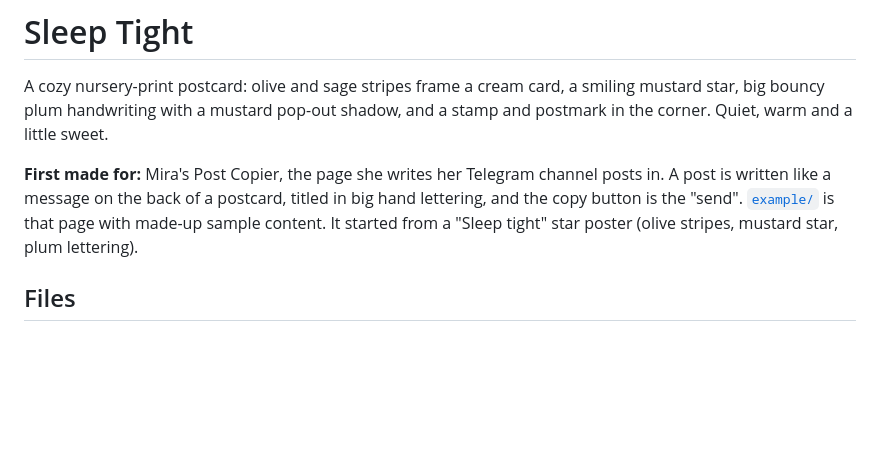
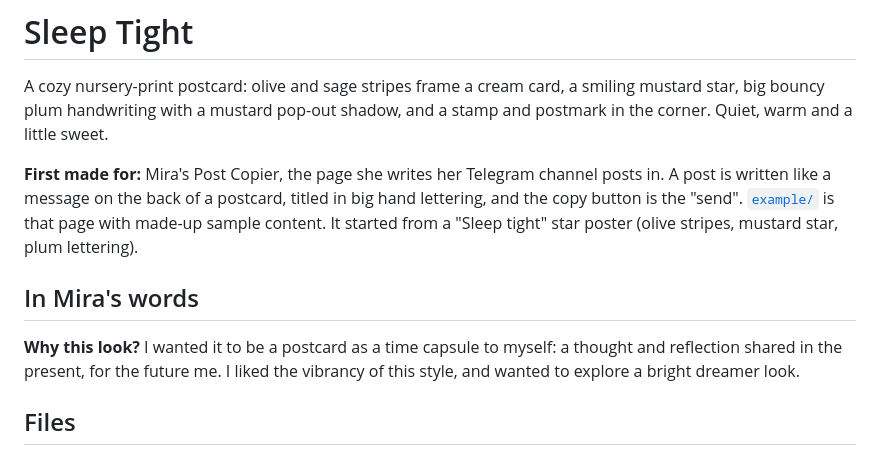
Before and after one commit to mirainsight/mira-style, a Markdown page: looks/sleep-tight/README.md, the part around the change. Drawn GitHub-style; blank space fills up the shorter version.

Commit message:
Sleep Tight: add In Mira's words
Co-Authored-By: Claude Sonnet 5.5 <noreply@anthropic.com>
Claude-Session: https://claude.ai/code/session_01183DWHPGuzf6izKgD7e18a

```diff
--- a/looks/sleep-tight/README.md
+++ b/looks/sleep-tight/README.md
@@ -3,6 +3,11 @@
 A cozy nursery-print postcard: olive and sage stripes frame a cream card, a smiling mustard star, big bouncy plum handwriting with a mustard pop-out shadow, and a stamp and postmark in the corner. Quiet, warm and a little sweet.
 
 **First made for:** Mira's Post Copier, the page she writes her Telegram channel posts in. A post is written like a message on the back of a postcard, titled in big hand lettering, and the copy button is the "send". [`example/`](example) is that page with made-up sample content. It started from a "Sleep tight" star poster (olive stripes, mustard star, plum lettering).
+
+## In Mira's words
+
+**Why this look?**
+I wanted it to be a postcard as a time capsule to myself: a thought and reflection shared in the present, for the future me. I liked the vibrancy of this style, and wanted to explore a bright dreamer look.
 
 ## Files
 
```
